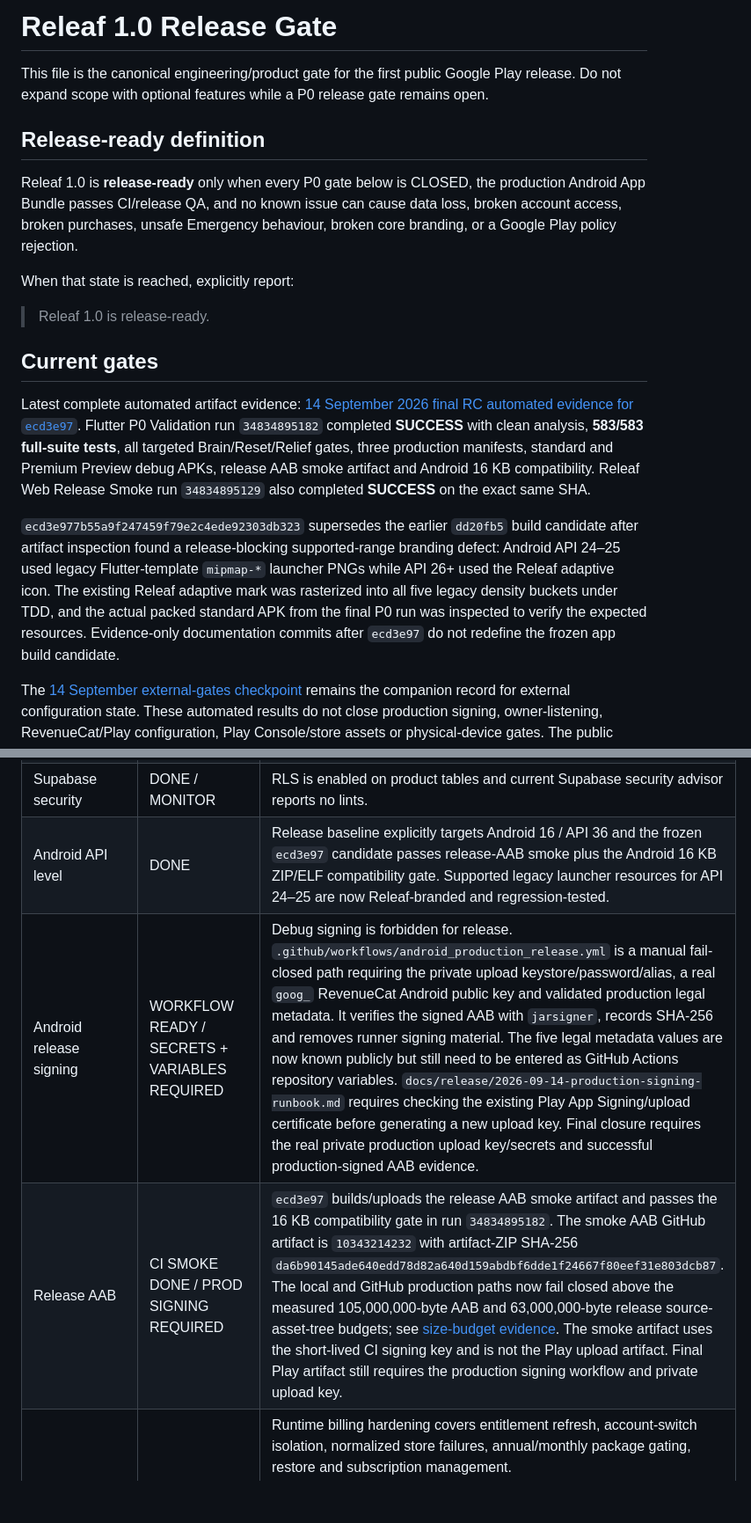
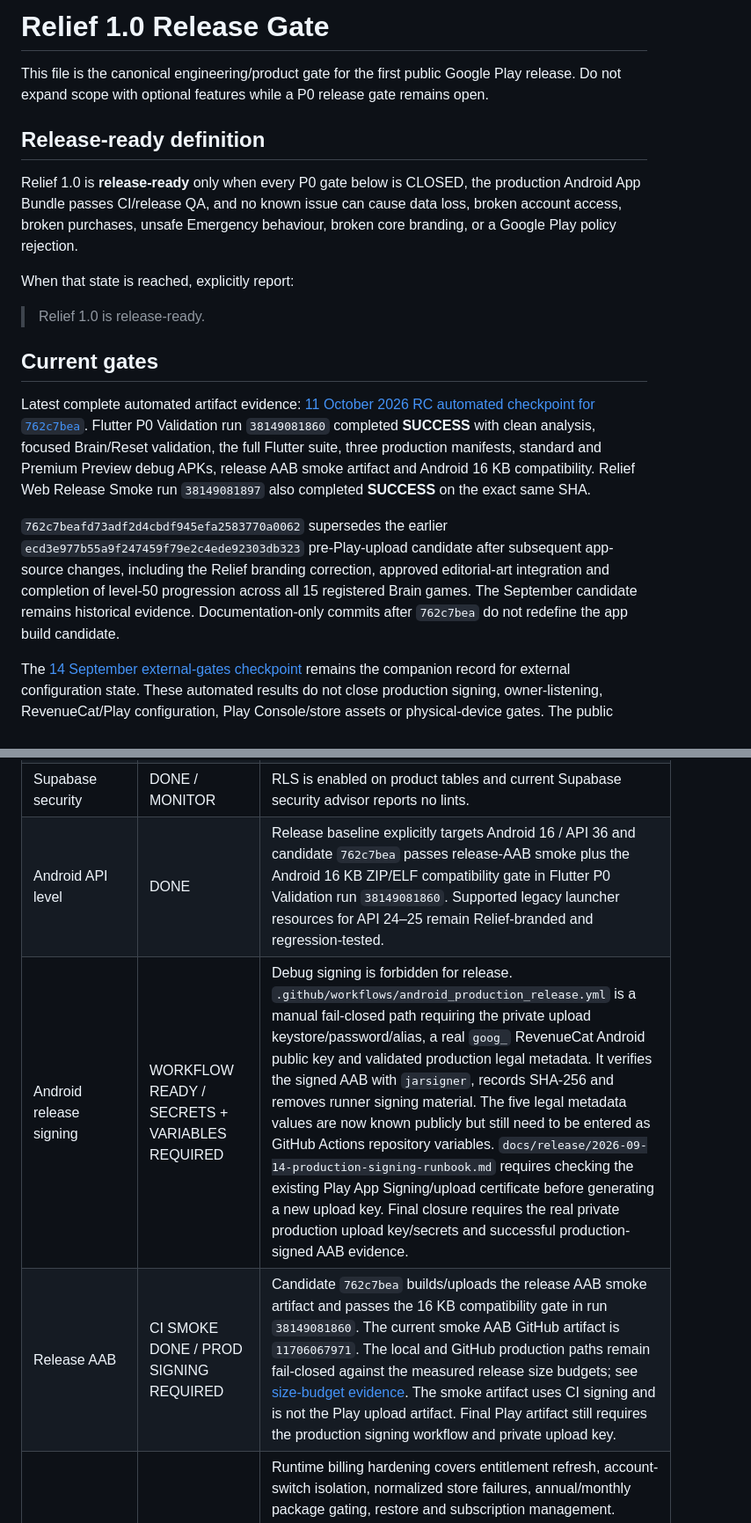
Before and after one commit to keisaj9006/releaf_app, a Markdown page: docs/release/releaf_1_0_release_gate.md, 2 parts joined by grey strips. Shown at 88% size. Rendered like a GitHub page; blank space fills up the shorter version.

```diff
--- a/docs/release/releaf_1_0_release_gate.md
+++ b/docs/release/releaf_1_0_release_gate.md
@@ -1,4 +1,4 @@
-# Releaf 1.0 Release Gate
+# Relief 1.0 Release Gate
 
 This file is the canonical engineering/product gate for the first public Google
 Play release. Do not expand scope with optional features while a P0 release
@@ -6,33 +6,32 @@ gate remains open.
 
 ## Release-ready definition
 
-Releaf 1.0 is **release-ready** only when every P0 gate below is CLOSED, the
+Relief 1.0 is **release-ready** only when every P0 gate below is CLOSED, the
 production Android App Bundle passes CI/release QA, and no known issue can
 cause data loss, broken account access, broken purchases, unsafe Emergency
 behaviour, broken core branding, or a Google Play policy rejection.
 
 When that state is reached, explicitly report:
 
-> Releaf 1.0 is release-ready.
+> Relief 1.0 is release-ready.
 
 ## Current gates
 
 Latest complete automated artifact evidence:
-[14 September 2026 final RC automated evidence for `ecd3e97`](2026-09-14-ci-ecd3e97.md).
-Flutter P0 Validation run `34834895182` completed **SUCCESS** with clean analysis,
-**583/583 full-suite tests**, all targeted Brain/Reset/Relief gates, three production
-manifests, standard and Premium Preview debug APKs, release AAB smoke artifact and
-Android 16 KB compatibility. Releaf Web Release Smoke run `34834895129` also
-completed **SUCCESS** on the exact same SHA.
+[11 October 2026 RC automated checkpoint for `762c7bea`](2026-10-11-rc-automated-checkpoint.md).
+Flutter P0 Validation run `38149081860` completed **SUCCESS** with clean analysis,
+focused Brain/Reset validation, the full Flutter suite, three production manifests,
+standard and Premium Preview debug APKs, release AAB smoke artifact and Android
+16 KB compatibility. Relief Web Release Smoke run `38149081897` also completed
+**SUCCESS** on the exact same SHA.
 
-`ecd3e977b55a9f247459f79e2c4ede92303db323` supersedes the earlier `dd20fb5`
-build candidate after artifact inspection found a release-blocking supported-range
-branding defect: Android API 24–25 used legacy Flutter-template `mipmap-*` launcher
-PNGs while API 26+ used the Releaf adaptive icon. The existing Releaf adaptive
-mark was rasterized into all five legacy density buckets under TDD, and the actual
-packed standard APK from the final P0 run was inspected to verify the expected
-resources. Evidence-only documentation commits after `ecd3e97` do not redefine
-the frozen app build candidate.
+`762c7beafd73adf2d4cbdf945efa2583770a0062` supersedes the earlier
+`ecd3e977b55a9f247459f79e2c4ede92303db323` pre-Play-upload candidate after
+subsequent app-source changes, including the Relief branding correction, approved
+editorial-art integration and completion of level-50 progression across all 15
+registered Brain games. The September candidate remains historical evidence.
+Documentation-only commits after `762c7bea` do not redefine the app build
+candidate.
 
 The [14 September external-gates checkpoint](2026-09-14-rc-external-gates.md)
 remains the companion record for external configuration state. These automated
@@ -62,7 +61,7 @@ meditation recordings.
 | Emergency privacy/access | DONE | No Premium gate; excluded from standard progress sync and DB-enforced exclusion is present. |
 | Progress sync | DEFERRED / HARDENED | Local progress remains the user-facing truth for 1.0. Upload/download/reconciliation primitives remain inactive until materialization + multi-device conflict tests are complete. Do not claim cloud backup. |
 | Supabase security | DONE / MONITOR | RLS is enabled on product tables and current Supabase security advisor reports no lints. |
-| Android API level | DONE | Release baseline explicitly targets Android 16 / API 36 and the frozen `ecd3e97` candidate passes release-AAB smoke plus the Android 16 KB ZIP/ELF compatibility gate. Supported legacy launcher resources for API 24–25 are now Releaf-branded and regression-tested. |
+| Android API level | DONE | Release baseline explicitly targets Android 16 / API 36 and candidate `762c7bea` passes release-AAB smoke plus the Android 16 KB ZIP/ELF compatibility gate in Flutter P0 Validation run `38149081860`. Supported legacy launcher resources for API 24–25 remain Relief-branded and regression-tested. |
 | Android release signing | WORKFLOW READY / SECRETS + VARIABLES REQUIRED | Debug signing is forbidden for release. `.github/workflows/android_production_release.yml` is a manual fail-closed path requiring the private upload keystore/password/alias, a real `goog_` RevenueCat Android public key and validated production legal metadata. It verifies the signed AAB with `jarsigner`, records SHA-256 and removes runner signing material. The five legal metadata values are now known publicly but still need to be entered as GitHub Actions repository variables. `docs/release/2026-09-14-production-signing-runbook.md` requires checking the existing Play App Signing/upload certificate before generating a new upload key. Final closure requires the real private production upload key/secrets and successful production-signed AAB evidence. |
-| Release AAB | CI SMOKE DONE / PROD SIGNING REQUIRED | `ecd3e97` builds/uploads the release AAB smoke artifact and passes the 16 KB compatibility gate in run `34834895182`. The smoke AAB GitHub artifact is `10343214232` with artifact-ZIP SHA-256 `da6b90145ade640edd78d82a640d159abdbf6dde1f24667f80eef31e803dcb87`. The local and GitHub production paths now fail closed above the measured 105,000,000-byte AAB and 63,000,000-byte release source-asset-tree budgets; see [size-budget evidence](2026-09-24-release-size-budgets.md). The smoke artifact uses the short-lived CI signing key and is not the Play upload artifact. Final Play artifact still requires the production signing workflow and private upload key. |
+| Release AAB | CI SMOKE DONE / PROD SIGNING REQUIRED | Candidate `762c7bea` builds/uploads the release AAB smoke artifact and passes the 16 KB compatibility gate in run `38149081860`. The current smoke AAB GitHub artifact is `11706067971`. The local and GitHub production paths remain fail-closed against the measured release size budgets; see [size-budget evidence](2026-09-24-release-size-budgets.md). The smoke artifact uses CI signing and is not the Play upload artifact. Final Play artifact still requires the production signing workflow and private upload key. |
 | RevenueCat / Google Play Billing | ENGINEERING + PRICING LOCKED / EXTERNAL CONFIG REQUIRED | Runtime billing hardening covers entitlement refresh, account-switch isolation, normalized store failures, annual/monthly package gating, restore and subscription management. `docs/release/revenuecat_google_play_production_setup.md` locks entitlement `premium`, current Offering, standard Annual/Monthly packages and real Android `goog_` key. Recommended Play structure is `releaf_premium_v1` with `monthly-autorenewing` and `annual-autorenewing` base plans. Owner-approved UK launch targets are **£5.99 monthly / £39.99 annual**, with no trial/intro offer by default for 1.0. Final closure requires Play products/base plans, RevenueCat Play credentials/import/entitlement/current Offering, the real `goog_` SDK key and license-tester purchase + restore verification from a Play-distributed test build. |
```
Also changed, not shown: other parts of docs/release/releaf_1_0_release_gate.md (+8 -8 lines), docs/release/2026-10-11-rc-automated-checkpoint.md (added, +69 -0 lines), docs/release/android_device_release_qa.md (+26 -26 lines).
